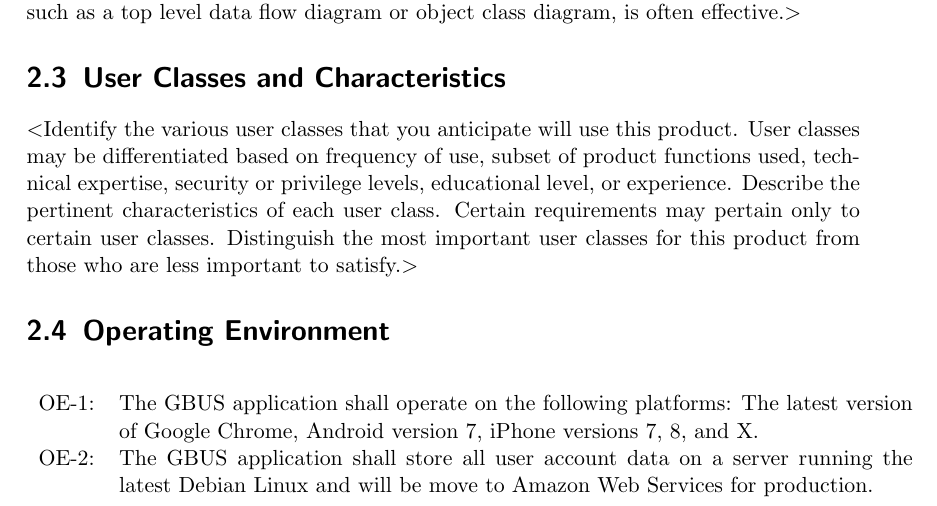
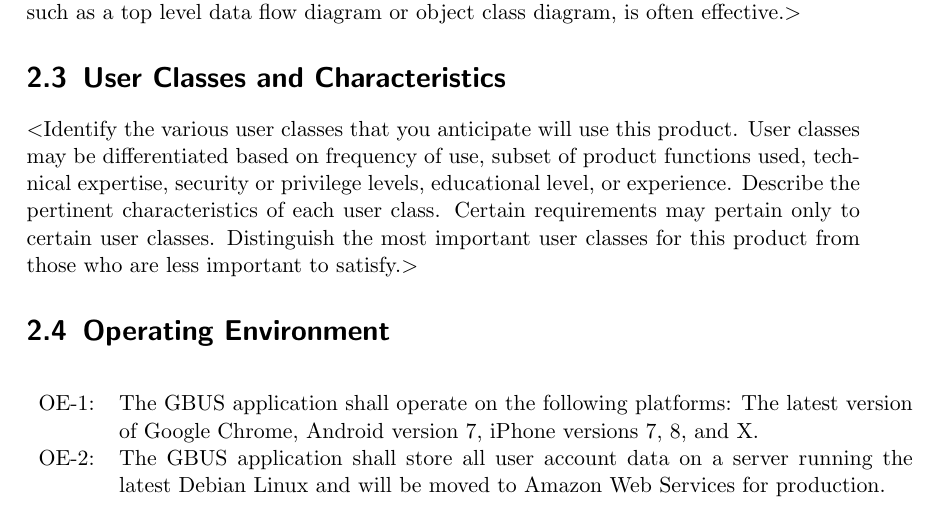
Before and after one commit to jcassarly/SamuraiJackAndHisSchedule, a LaTeX document (srs.tex): part of page 7 of 21, cut so that both start at the same text. Compiled offline with pdfLaTeX.

Commit message:
fix typo

```diff
--- a/srs.tex
+++ b/srs.tex
@@ -131,7 +131,7 @@ to satisfy.$>$
 \begin{center}
 \begin{longtable}{ p{1cm} p{14cm} }
 OE-1: & The GBUS application shall operate on the following platforms: The latest version of Google Chrome, Android version 7, iPhone versions 7, 8, and X. \\
-OE-2: & The GBUS application shall store all user account data on a server running the latest Debian Linux and will be move to Amazon Web Services for production. \\
+OE-2: & The GBUS application shall store all user account data on a server running the latest Debian Linux and will be moved to Amazon Web Services for production. \\
 \end{longtable}
 \end{center}
 
```
